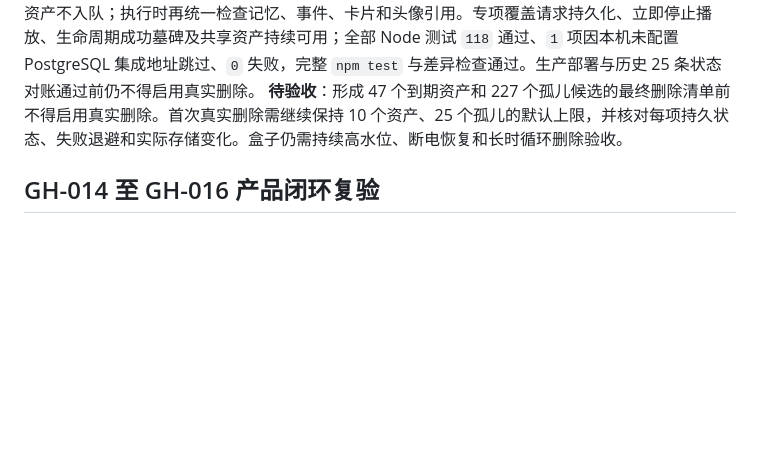
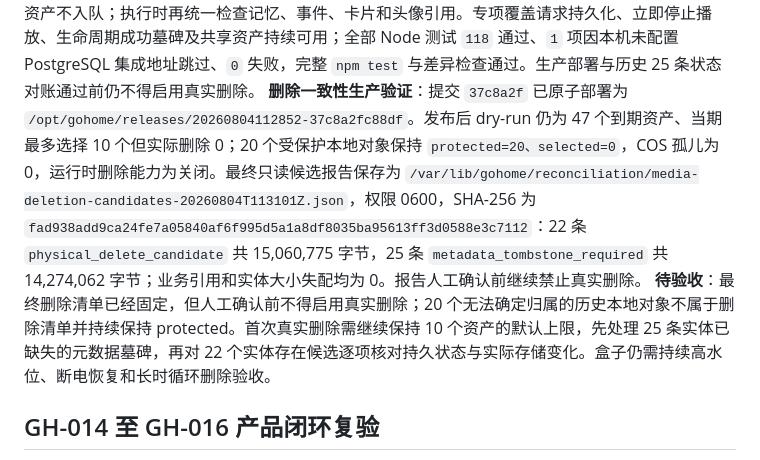
Before and after one commit to emajjsky/gohome, a Markdown page: issue.md, the part around the change. Rendered like a GitHub page; blank space fills up the shorter version.

Commit message:
docs: record media deletion candidate audit

```diff
--- a/issue.md
+++ b/issue.md
@@ -178,7 +178,8 @@ GH-012 的本地结构已收口：边缘端删除独立 `video_app.py`、视频
 **孤儿审计生产验证**：提交 `d2eba48` 已发布到不可变版本 `/opt/gohome/releases/20260804083111-d2eba48d8915`，迁移 `014_media_orphan_cleanup.sql` 成功应用。API、MediaMTX、Coturn 均为 active，API `NRestarts=0` 且发布后 warning 日志为空。生产删除开关保持 `false`，`media_orphan_cleanup` 为 0 行。手动 dry-run 扫描 1036 个资产，计划 47 个/29,334,837 字节，当期选择 10 个/13,770,195 字节；COS 扫描 136、孤儿 0；本地扫描 1102、孤儿 227 个/21,530,829 字节，当期选择 25 个/5,403,814 字节；删除和失败均为 0。该结果已持久写入 `scheduler_runs(job_type=media_lifecycle)`，状态接口同步返回相同 `last_run` 和 `delete_enabled=false`。
 **历史对象身份审计**：227 个本地候选不能直接删除。226 个文件名携带的旧资产 ID 已被当前另一条资产记录复用，其中 207 个可通过原始快照文件名在事件 JSON 中唯一匹配到具体事件且无歧义；其余 19 个是旧关怀图和记忆网格衍生图。典型样本的物理文件写入时间早于当前同 ID 资产创建时间数小时，证明旧自增媒体 ID 在数据库重置、恢复导入或并行实例边界发生过复用，后写资产覆盖数据库行而旧物理对象失去身份。当前设备上传改用 `设备 ID + 上传幂等键` 的确定性 SHA-256 资产 ID，迁移 `015_media_asset_identity.sql` 同时约束物理对象键和设备幂等键唯一；删除状态的上传不会被历史重试重新创建。历史 207 个事件文件将在独立迁移中恢复为一物一资产，并只把每个事件、角色、内容的规范副本写回事件证据引用；重复物理副本保留明确的规范资产关系。无法证明业务归属的对象只进入受保护审计状态，不按文件名前缀进入产品逻辑。
 **删除候选实物审计**：GH-056/GH-057 收口后，47 个到期资产由 22 张失去当前卡片引用的旧关怀图和 25 个未发布或已移除的家庭记忆上传组成；全部业务引用为 0。逐物核验发现 22 张关怀图实体存在且大小一致，但 18 个 COS 与 7 个本地记忆对象已经不存在，数据库资产仍为 active。根因是记忆编辑/删除入口先同步删除物理对象，再硬删数据库资产，两套存储无法原子提交，中断时会留下活动元数据。处理改为先持久化 `deleting + deletion_requested_at`，立即停止播放，再由唯一生命周期状态机执行物理删除、成功墓碑和失败退避；入口先读最新 PostgreSQL 记忆关系，仍被其它记忆引用的共享资产不入队；执行时再统一检查记忆、事件、卡片和头像引用。专项覆盖请求持久化、立即停止播放、生命周期成功墓碑及共享资产持续可用；全部 Node 测试 `118` 通过、`1` 项因本机未配置 PostgreSQL 集成地址跳过、`0` 失败，完整 `npm test` 与差异检查通过。生产部署与历史 25 条状态对账通过前仍不得启用真实删除。
-**待验收**：形成 47 个到期资产和 227 个孤儿候选的最终删除清单前不得启用真实删除。首次真实删除需继续保持 10 个资产、25 个孤儿的默认上限，并核对每项持久状态、失败退避和实际存储变化。盒子仍需持续高水位、断电恢复和长时循环删除验收。
+**删除一致性生产验证**：提交 `37c8a2f` 已原子部署为 `/opt/gohome/releases/20260804112852-37c8a2fc88df`。发布后 dry-run 仍为 47 个到期资产、当期最多选择 10 个但实际删除 0；20 个受保护本地对象保持 `protected=20、selected=0`，COS 孤儿为 0，运行时删除能力为关闭。最终只读候选报告保存为 `/var/lib/gohome/reconciliation/media-deletion-candidates-20260804T113101Z.json`，权限 0600，SHA-256 为 `fad938add9ca24fe7a05840af6f995d5a1a8df8035ba95613ff3d0588e3c7112`：22 条 `physical_delete_candidate` 共 15,060,775 字节，25 条 `metadata_tombstone_required` 共 14,274,062 字节；业务引用和实体大小失配均为 0。报告人工确认前继续禁止真实删除。
+**待验收**：最终删除清单已经固定，但人工确认前不得启用真实删除；20 个无法确定归属的历史本地对象不属于删除清单并持续保持 protected。首次真实删除需继续保持 10 个资产的默认上限，先处理 25 条实体已缺失的元数据墓碑，再对 22 个实体存在候选逐项核对持久状态与实际存储变化。盒子仍需持续高水位、断电恢复和长时循环删除验收。
 
 ## GH-014 至 GH-016 产品闭环复验
 
```
